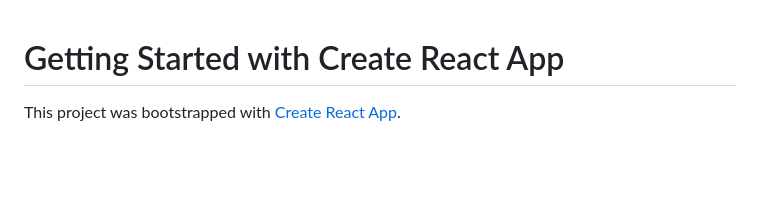
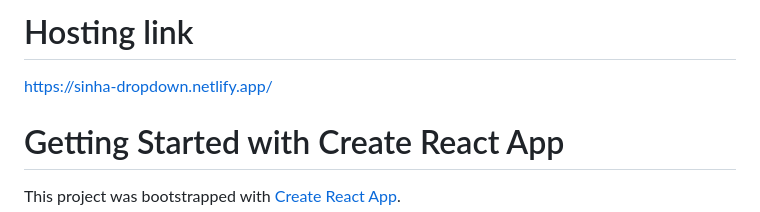
Before and after one commit to abhijeetksinha19/dropdown, a Markdown page: README.md, the part around the change. Drawn GitHub-style; blank space fills up the shorter version.

```diff
--- a/README.md
+++ b/README.md
@@ -1,3 +1,7 @@
+# Hosting link
+
+https://sinha-dropdown.netlify.app/
+
 # Getting Started with Create React App
 
 This project was bootstrapped with [Create React App](https://github.com/facebook/create-react-app).
```
